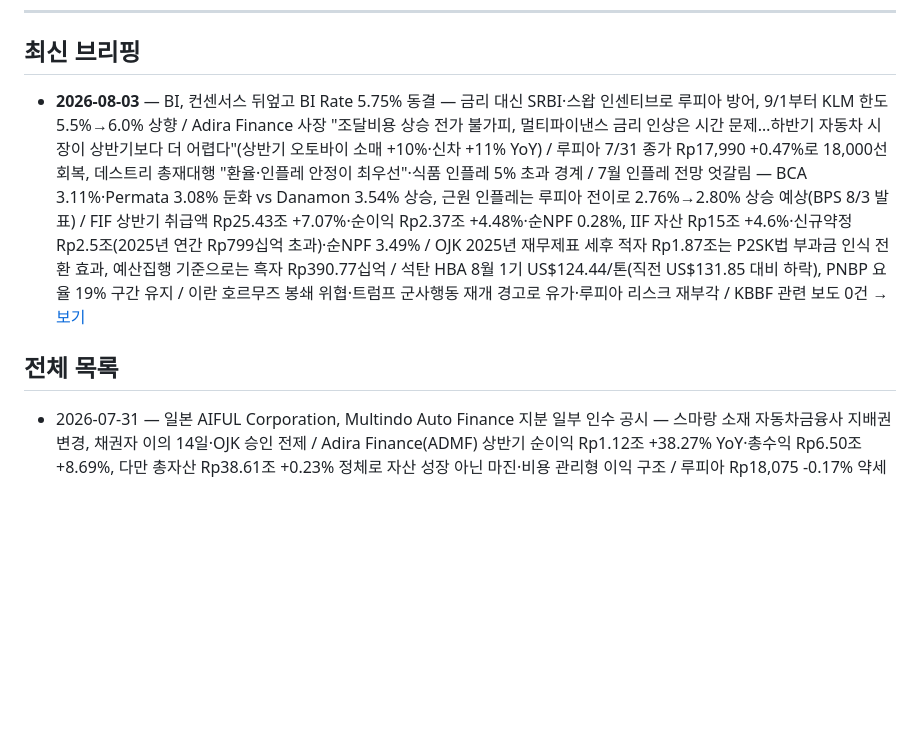
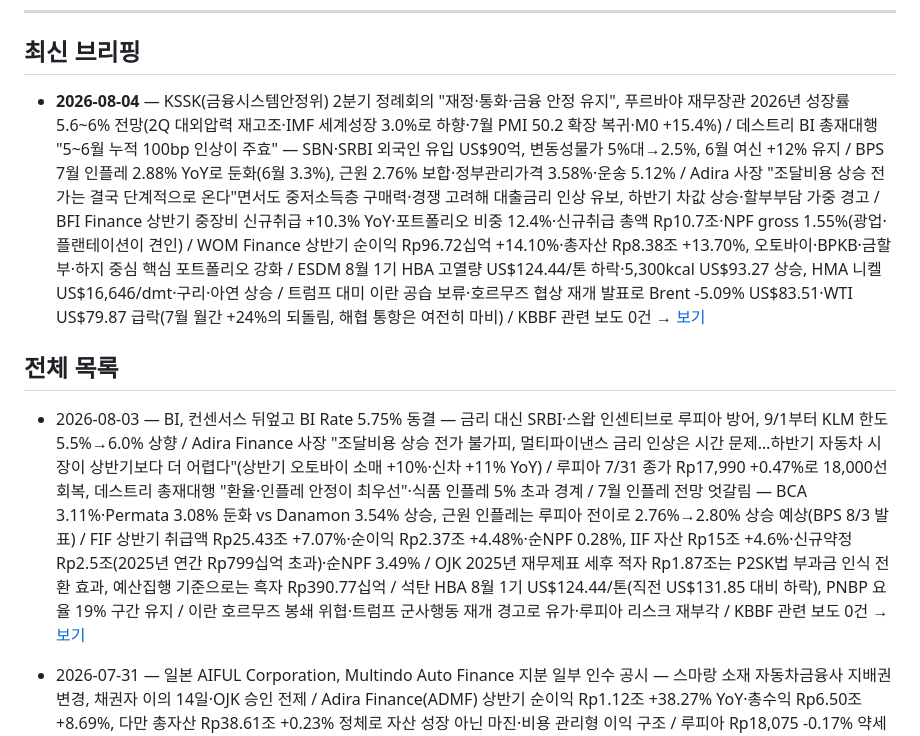
Before and after one commit to soonhokwonjb-del/indo-briefings, a Markdown page: README.md, the part around the change. Drawn GitHub-style; blank space fills up the shorter version.

Commit message:
README: latest 2026-08-04

```diff
--- a/README.md
+++ b/README.md
@@ -8,9 +8,10 @@
 
 ## 최신 브리핑
 
-- **2026-08-03** — BI, 컨센서스 뒤엎고 BI Rate 5.75% 동결 — 금리 대신 SRBI·스왑 인센티브로 루피아 방어, 9/1부터 KLM 한도 5.5%→6.0% 상향 / Adira Finance 사장 "조달비용 상승 전가 불가피, 멀티파이낸스 금리 인상은 시간 문제…하반기 자동차 시장이 상반기보다 더 어렵다"(상반기 오토바이 소매 +10%·신차 +11% YoY) / 루피아 7/31 종가 Rp17,990 +0.47%로 18,000선 회복, 데스트리 총재대행 "환율·인플레 안정이 최우선"·식품 인플레 5% 초과 경계 / 7월 인플레 전망 엇갈림 — BCA 3.11%·Permata 3.08% 둔화 vs Danamon 3.54% 상승, 근원 인플레는 루피아 전이로 2.76%→2.80% 상승 예상(BPS 8/3 발표) / FIF 상반기 취급액 Rp25.43조 +7.07%·순이익 Rp2.37조 +4.48%·순NPF 0.28%, IIF 자산 Rp15조 +4.6%·신규약정 Rp2.5조(2025년 연간 Rp799십억 초과)·순NPF 3.49% / OJK 2025년 재무제표 세후 적자 Rp1.87조는 P2SK법 부과금 인식 전환 효과, 예산집행 기준으로는 흑자 Rp390.77십억 / 석탄 HBA 8월 1기 US$124.44/톤(직전 US$131.85 대비 하락), PNBP 요율 19% 구간 유지 / 이란 호르무즈 봉쇄 위협·트럼프 군사행동 재개 경고로 유가·루피아 리스크 재부각 / KBBF 관련 보도 0건 → [보기](./2026-08-03.md)
+- **2026-08-04** — KSSK(금융시스템안정위) 2분기 정례회의 "재정·통화·금융 안정 유지", 푸르바야 재무장관 2026년 성장률 5.6~6% 전망(2Q 대외압력 재고조·IMF 세계성장 3.0%로 하향·7월 PMI 50.2 확장 복귀·M0 +15.4%) / 데스트리 BI 총재대행 "5~6월 누적 100bp 인상이 주효" — SBN·SRBI 외국인 유입 US$90억, 변동성물가 5%대→2.5%, 6월 여신 +12% 유지 / BPS 7월 인플레 2.88% YoY로 둔화(6월 3.3%), 근원 2.76% 보합·정부관리가격 3.58%·운송 5.12% / Adira 사장 "조달비용 상승 전가는 결국 단계적으로 온다"면서도 중저소득층 구매력·경쟁 고려해 대출금리 인상 유보, 하반기 차값 상승·할부부담 가중 경고 / BFI Finance 상반기 중장비 신규취급 +10.3% YoY·포트폴리오 비중 12.4%·신규취급 총액 Rp10.7조·NPF gross 1.55%(광업·플랜테이션이 견인) / WOM Finance 상반기 순이익 Rp96.72십억 +14.10%·총자산 Rp8.38조 +13.70%, 오토바이·BPKB·금할부·하지 중심 핵심 포트폴리오 강화 / ESDM 8월 1기 HBA 고열량 US$124.44/톤 하락·5,300kcal US$93.27 상승, HMA 니켈 US$16,646/dmt·구리·아연 상승 / 트럼프 대미 이란 공습 보류·호르무즈 협상 재개 발표로 Brent -5.09% US$83.51·WTI US$79.87 급락(7월 월간 +24%의 되돌림, 해협 통항은 여전히 마비) / KBBF 관련 보도 0건 → [보기](./2026-08-04.md)
 
 ## 전체 목록
+- 2026-08-03 — BI, 컨센서스 뒤엎고 BI Rate 5.75% 동결 — 금리 대신 SRBI·스왑 인센티브로 루피아 방어, 9/1부터 KLM 한도 5.5%→6.0% 상향 / Adira Finance 사장 "조달비용 상승 전가 불가피, 멀티파이낸스 금리 인상은 시간 문제…하반기 자동차 시장이 상반기보다 더 어렵다"(상반기 오토바이 소매 +10%·신차 +11% YoY) / 루피아 7/31 종가 Rp17,990 +0.47%로 18,000선 회복, 데스트리 총재대행 "환율·인플레 안정이 최우선"·식품 인플레 5% 초과 경계 / 7월 인플레 전망 엇갈림 — BCA 3.11%·Permata 3.08% 둔화 vs Danamon 3.54% 상승, 근원 인플레는 루피아 전이로 2.76%→2.80% 상승 예상(BPS 8/3 발표) / FIF 상반기 취급액 Rp25.43조 +7.07%·순이익 Rp2.37조 +4.48%·순NPF 0.28%, IIF 자산 Rp15조 +4.6%·신규약정 Rp2.5조(2025년 연간 Rp799십억 초과)·순NPF 3.49% / OJK 2025년 재무제표 세후 적자 Rp1.87조는 P2SK법 부과금 인식 전환 효과, 예산집행 기준으로는 흑자 Rp390.77십억 / 석탄 HBA 8월 1기 US$124.44/톤(직전 US$131.85 대비 하락), PNBP 요율 19% 구간 유지 / 이란 호르무즈 봉쇄 위협·트럼프 군사행동 재개 경고로 유가·루피아 리스크 재부각 / KBBF 관련 보도 0건 → [보기](./2026-08-03.md)
 - 2026-07-31 — 일본 AIFUL Corporation, Multindo Auto Finance 지분 일부 인수 공시 — 스마랑 소재 자동차금융사 지배권 변경, 채권자 이의 14일·OJK 승인 전제 / Adira Finance(ADMF) 상반기 순이익 Rp1.12조 +38.27% YoY·총수익 Rp6.50조 +8.69%, 다만 총자산 Rp38.61조 +0.23% 정체로 자산 성장 아닌 마진·비용 관리형 이익 구조 / 루피아 Rp18,075 -0.17% 약세 마감 — 연준 3.50~3.75% 동결(3명 인상 반대표)에도 美-이란 공습 재개로 달러 반등, Warsh 의장 포워드 가이던스 폐기 선언 / 브렌트유 US$89.60 -1.26%·WTI US$83.64, 전일 +8% 급등 되돌림 — 바브엘만데브 통항 39척으로 7/19 이후 최다, 호르무즈 우회 항로 형성에 리스크 프리미엄 축소 / Vale(INCO) 2Q 니켈 매트 16,153톤 +19% QoQ(전기로 3호기 6월 재가동), Bahodopi 107만 wmt·Pomalaa 495,601 wmt 광석 판매 급증하나 디젤 +40%·HSFO +25%·석탄 +12%로 광산 원가 압박 / BIFA 2026 1차 심사 개시 — 멀티파이낸스는 자산규모별 상장·비상장 구분 평가, APPI 회장 Suwandi Wiratno 심사위원 참여 → [보기](./2026-07-31.md)
 - 2026-07-29 — BI 총재 공백 장기화 우려로 루피아 5거래일 연속 약세, 종가 Rp18,083(-0.41%)·JISDOR Rp18,088·장중 Rp18,101, 사상최저 Rp18,190 근접 / 차기 총재 인선 논란 — 토마스 지완도노 거론에 UNS 루크만 하킴 "정실 인사면 시장이 응징", 데스트리 승격이 안전한 선택지 / S&P "사임이 국가신용등급에 직접 영향은 없으나 정책 전망 리스크 상승" / KB Bank 쿠나르디 대표 "인물 교체보다 정책 연속성이 중요"·자산건전성 우선 선별적 여신 기조 표명 / BFI Finance 2Q 순이익 Rp475십억 QoQ +34%(충당금 -48%)·CoC 가이던스 4.1~4.5%→4% 미만 하향·다만 연간 채권 성장목표 10%대 중반→약 5%로 하향, CGS TP Rp1,000 / BI rate 전이 가속 — 평균 대출금리 5월 8.72%→6월 8.81%, 신규 9.31%→9.49% / 상반기 전기차 판매 117,108대·시장 26.8%(전년 18.3%), 배터리가 차량가액 30~50%로 담보 잔가 설계 변수 → [보기](./2026-07-29.md)
 - 2026-07-28 — 페리 와르지요 BI 총재 전격 사임(개인사유, 07-25 사직서·07-26 RDG 데스트리 다마얀티 총재대행 지정)·루피아 Rp18,000선 압박·정책 연속성 관망 / OJK 5월 다목적금융 Rp256.77조 +5.21% YoY로 업권 견인하나 채권 Rp513.19조 +1.71% 정체·NPF gross 3.06%(5% 초과 42개사) / BFI Finance 상반기 순이익 Rp828.9십억 +8.7%·NPF gross 1.55%·커버리지 2.63배, Pegadaian 순이익 Rp6.59조 +84.5%(금 판매 Rp48.23조 견인) / OJK, Kredivo·KrediFazz 추심 위반 의혹 소환 — 제3자 추심도 원청 PUJK 책임 명시 / Vale·GEM·EcoPro 3국 합작 BNSI HPAL(US$18.45억, 연 MHP 9만톤) 오토클레이브 설치, 2027년 1Q 가동 목표 → [보기](./2026-07-28.md)
```
